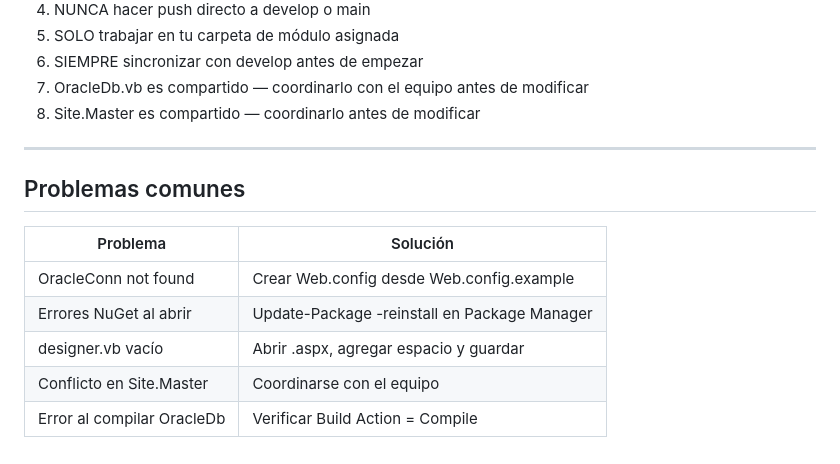
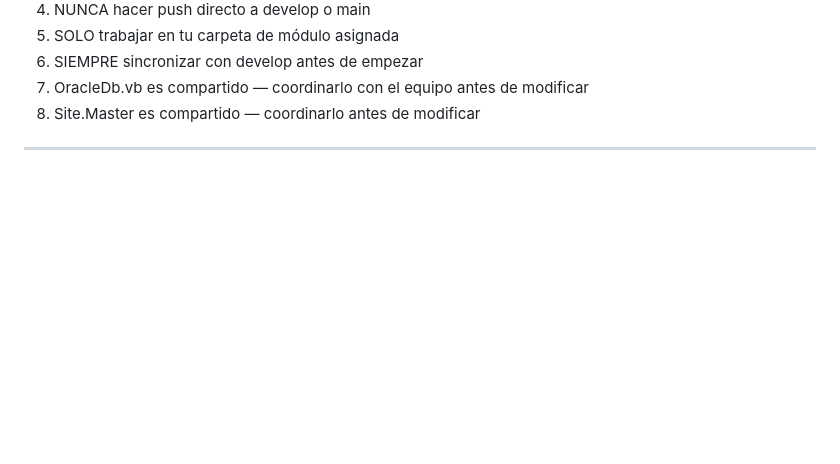
Before and after one commit to ulicesctech/Muebles-Los-Alpes-ERP-E-Commerce-System, a Markdown page: SETUP_TEAM.md, the part around one of its changes. GitHub-like rendering; blank space fills up the shorter version.

```diff
--- a/SETUP_TEAM.md
+++ b/SETUP_TEAM.md
@@ -147,13 +113,3 @@ db(catalogo): agregar package PKG_BOD_STOCK
 8. Site.Master es compartido — coordinarlo antes de modificar
 
 ---
-
-## Problemas comunes
-
-| Problema                     | Solución                                      |
-|------------------------------|-----------------------------------------------|
-| OracleConn not found         | Crear Web.config desde Web.config.example     |
-| Errores NuGet al abrir       | Update-Package -reinstall en Package Manager  |
-| designer.vb vacío            | Abrir .aspx, agregar espacio y guardar        |
-| Conflicto en Site.Master     | Coordinarse con el equipo                     |
-| Error al compilar OracleDb   | Verificar Build Action = Compile              |
```
Also changed, not shown: other parts of SETUP_TEAM.md (+8 -42 lines).
